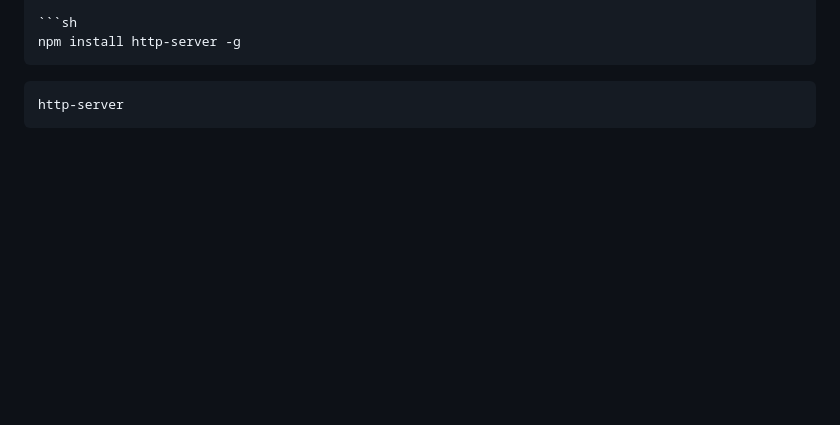
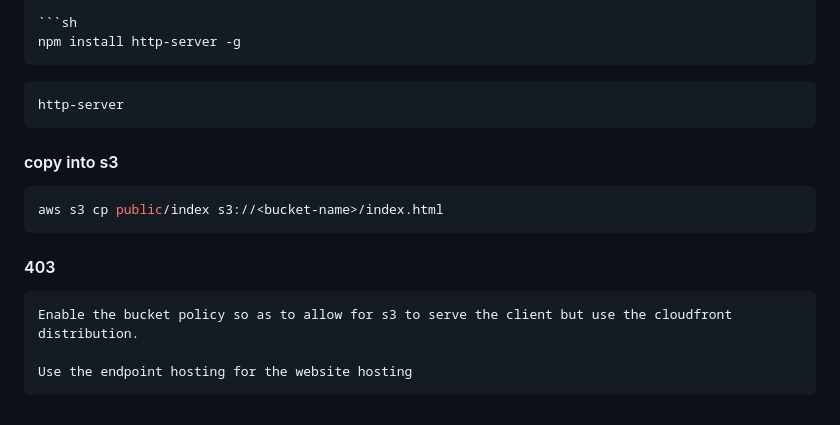
Before and after one commit to Obasoro/terraform-beginner-bootcamp-2023, a Markdown page: README.md, the part around the change. Rendered like a GitHub page; blank space fills up the shorter version.

Commit message:
update week-1

````diff
--- a/README.md
+++ b/README.md
@@ -323,3 +323,15 @@ npm install http-server -g
 ```sh
 http-server
 ```
+
+#### copy into s3
+```sh
+aws s3 cp public/index s3://<bucket-name>/index.html
+```
+#### 403
+
+```
+Enable the bucket policy so as to allow for s3 to serve the client but use the cloudfront distribution.
+
+Use the endpoint hosting for the website hosting
+```
````
